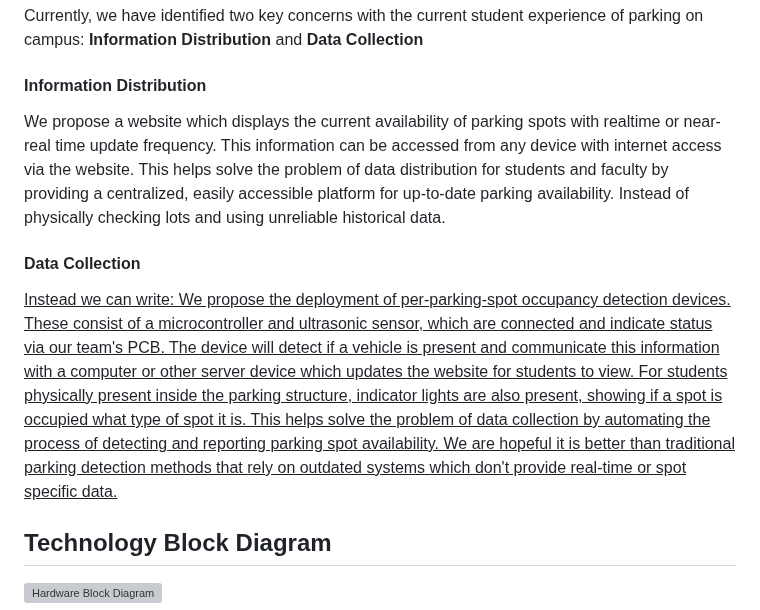
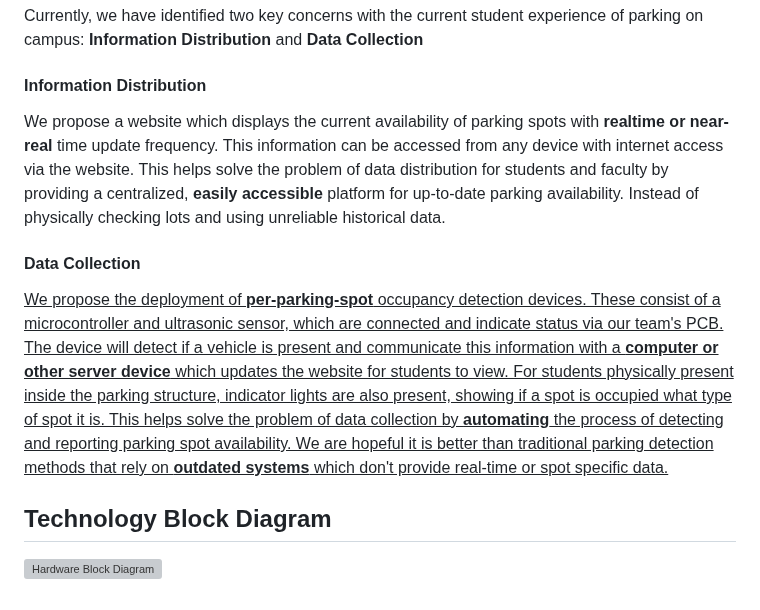
Before and after one commit to AAP127/ECE196_team10, a Markdown page: solution.md, the part around the change. Rendered like a GitHub page; grey boxes are pictures that could not be loaded.

```diff
--- a/solution.md
+++ b/solution.md
@@ -66,11 +66,11 @@
 Currently, we have identified two key concerns with the current student experience of parking on campus: **Information Distribution** and **Data Collection**
 
 #### Information Distribution
-We propose a website which displays the current availability of parking spots with realtime or near-real time update frequency. This information can be accessed from any device with internet access via the website. This helps solve the problem of data distribution for students and faculty by providing a centralized, easily accessible platform for up-to-date parking availability. Instead of physically checking lots and using unreliable historical data.
+We propose a website which displays the current availability of parking spots with **realtime or near-real** time update frequency. This information can be accessed from any device with internet access via the website. This helps solve the problem of data distribution for students and faculty by providing a centralized, **easily accessible** platform for up-to-date parking availability. Instead of physically checking lots and using unreliable historical data.
 
 
 #### Data Collection
-<u> Instead we can write: We propose the deployment of per-parking-spot occupancy detection devices. These consist of a microcontroller and ultrasonic sensor, which are connected and indicate status via our team's PCB. The device will detect if a vehicle is present and communicate this information with a computer or other server device which updates the website for students to view. For students physically present inside the parking structure, indicator lights are also present, showing if a spot is occupied what type of spot it is. This helps solve the problem of data collection by automating the process of detecting and reporting parking spot availability. We are hopeful it is better than traditional parking detection methods that rely on outdated systems which don't provide real-time or spot specific data.
+<u> We propose the deployment of **per-parking-spot** occupancy detection devices. These consist of a microcontroller and ultrasonic sensor, which are connected and indicate status via our team's PCB. The device will detect if a vehicle is present and communicate this information with a **computer or other server device** which updates the website for students to view. For students physically present inside the parking structure, indicator lights are also present, showing if a spot is occupied what type of spot it is. This helps solve the problem of data collection by **automating** the process of detecting and reporting parking spot availability. We are hopeful it is better than traditional parking detection methods that rely on **outdated systems** which don't provide real-time or spot specific data.
 
 
 
```
